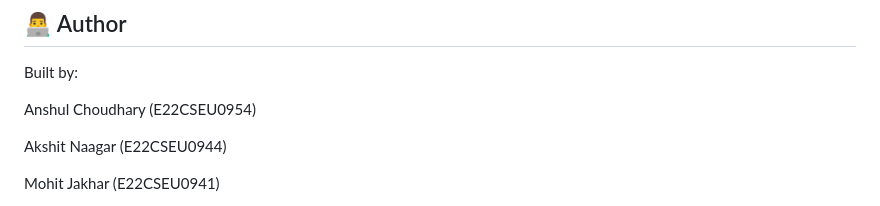
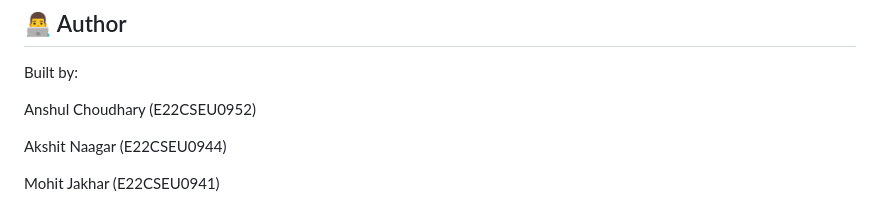
Before and after one commit to Akshit1204/CSET-463-cloud-project, a Markdown page: README.md, the part around the change. Rendered like a GitHub page.

```diff
--- a/README.md
+++ b/README.md
@@ -130,7 +130,7 @@ Feel free to fork, modify, and use.
 
 Built by:
 
-Anshul Choudhary (E22CSEU0954)
+Anshul Choudhary (E22CSEU0952)
 
 Akshit Naagar (E22CSEU0944)
 
```
